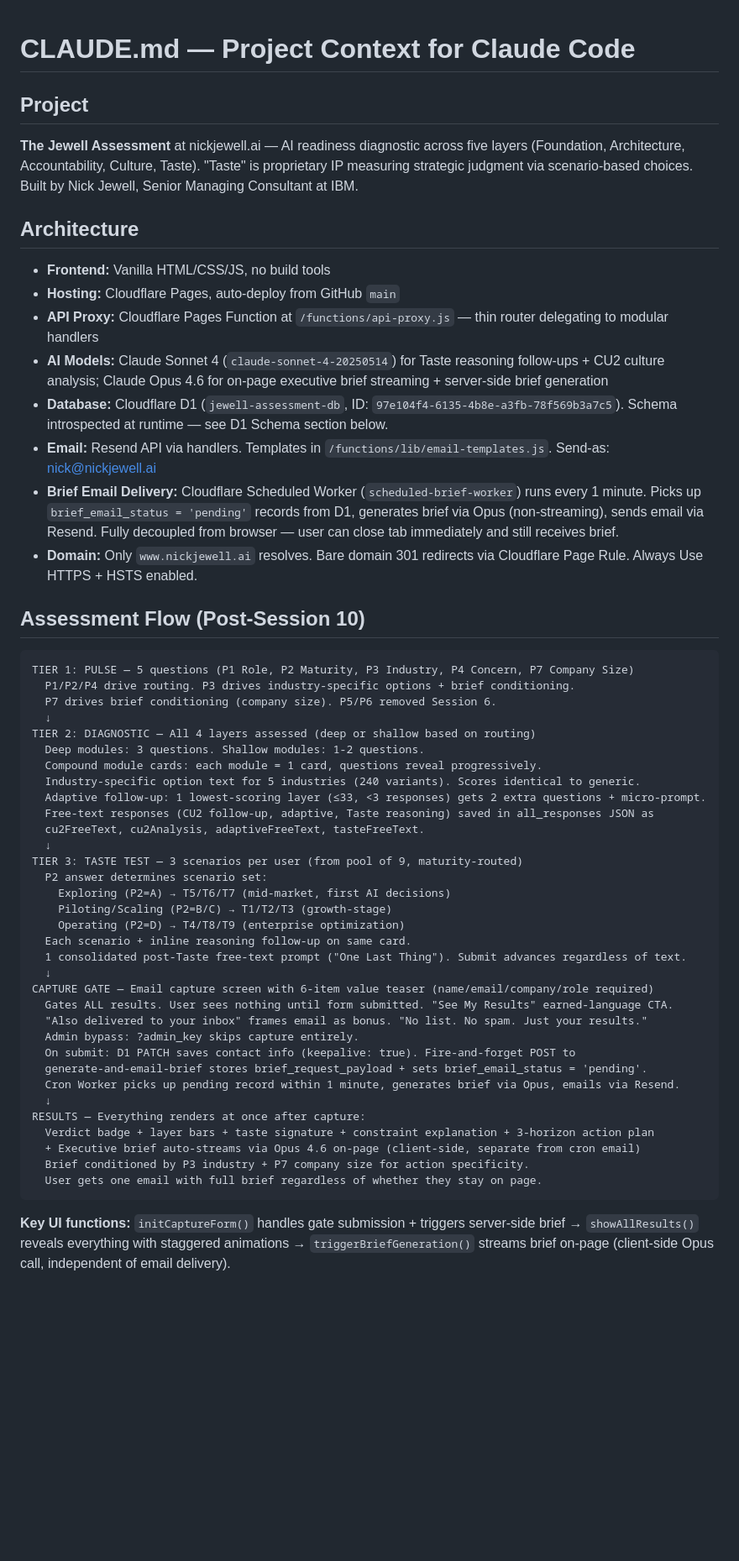
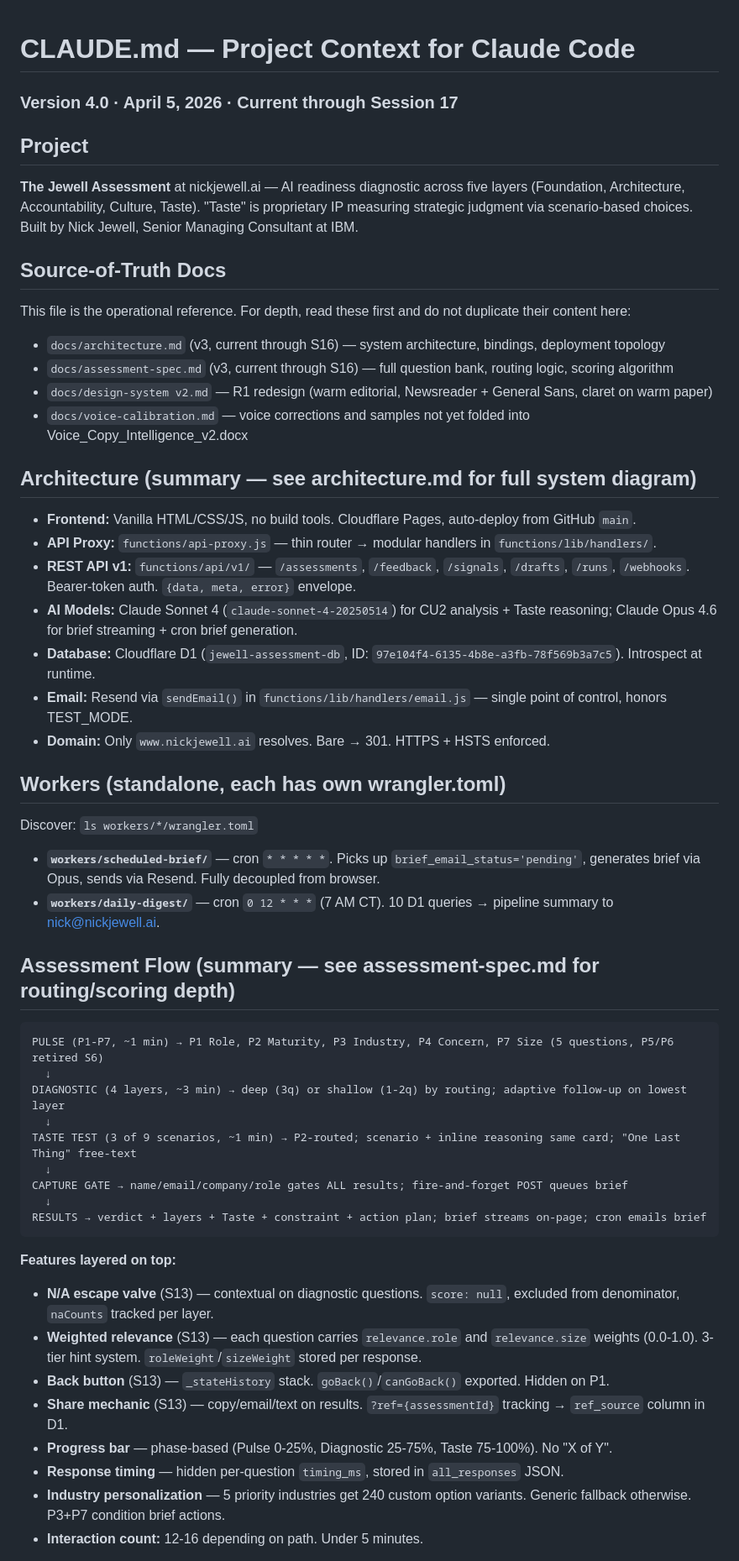
Before and after one commit to Nickjewell-AI/nickjewell-ai, a Markdown page: CLAUDE.md, the part around one of its changes. Shown at 84% size. Drawn GitHub-style; blank space fills up the shorter version.

Commit message:
docs: CLAUDE.md refresh — current through S17

````diff
--- a/CLAUDE.md
+++ b/CLAUDE.md
@@ -1,54 +1,50 @@
 # CLAUDE.md — Project Context for Claude Code
+### Version 4.0 · April 5, 2026 · Current through Session 17
 
 ## Project
 **The Jewell Assessment** at nickjewell.ai — AI readiness diagnostic across five layers (Foundation, Architecture, Accountability, Culture, Taste). "Taste" is proprietary IP measuring strategic judgment via scenario-based choices. Built by Nick Jewell, Senior Managing Consultant at IBM.
 
-## Architecture
-- **Frontend:** Vanilla HTML/CSS/JS, no build tools
-- **Hosting:** Cloudflare Pages, auto-deploy from GitHub `main`
-- **API Proxy:** Cloudflare Pages Function at `/functions/api-proxy.js` — thin router delegating to modular handlers
-- **AI Models:** Claude Sonnet 4 (`claude-sonnet-4-20250514`) for Taste reasoning follow-ups + CU2 culture analysis; Claude Opus 4.6 for on-page executive brief streaming + server-side brief generation
-- **Database:** Cloudflare D1 (`jewell-assessment-db`, ID: `97e104f4-6135-4b8e-a3fb-78f569b3a7c5`). Schema introspected at runtime — see D1 Schema section below.
-- **Email:** Resend API via handlers. Templates in `/functions/lib/email-templates.js`. Send-as: nick@nickjewell.ai
-- **Brief Email Delivery:** Cloudflare Scheduled Worker (`scheduled-brief-worker`) runs every 1 minute. Picks up `brief_email_status = 'pending'` records from D1, generates brief via Opus (non-streaming), sends email via Resend. Fully decoupled from browser — user can close tab immediately and still receives brief.
-- **Domain:** Only `www.nickjewell.ai` resolves. Bare domain 301 redirects via Cloudflare Page Rule. Always Use HTTPS + HSTS enabled.
+## Source-of-Truth Docs
+This file is the operational reference. For depth, read these first and do not duplicate their content here:
+- `docs/architecture.md` (v3, current through S16) — system architecture, bindings, deployment topology
+- `docs/assessment-spec.md` (v3, current through S16) — full question bank, routing logic, scoring algorithm
+- `docs/design-system v2.md` — R1 redesign (warm editorial, Newsreader + General Sans, claret on warm paper)
+- `docs/voice-calibration.md` — voice corrections and samples not yet folded into Voice_Copy_Intelligence_v2.docx
 
-## Assessment Flow (Post-Session 10)
+## Architecture (summary — see architecture.md for full system diagram)
+- **Frontend:** Vanilla HTML/CSS/JS, no build tools. Cloudflare Pages, auto-deploy from GitHub `main`.
+- **API Proxy:** `functions/api-proxy.js` — thin router → modular handlers in `functions/lib/handlers/`.
+- **REST API v1:** `functions/api/v1/` — `/assessments`, `/feedback`, `/signals`, `/drafts`, `/runs`, `/webhooks`. Bearer-token auth. `{data, meta, error}` envelope.
+- **AI Models:** Claude Sonnet 4 (`claude-sonnet-4-20250514`) for CU2 analysis + Taste reasoning; Claude Opus 4.6 for brief streaming + cron brief generation.
+- **Database:** Cloudflare D1 (`jewell-assessment-db`, ID: `97e104f4-6135-4b8e-a3fb-78f569b3a7c5`). Introspect at runtime.
+- **Email:** Resend via `sendEmail()` in `functions/lib/handlers/email.js` — single point of control, honors TEST_MODE.
+- **Domain:** Only `www.nickjewell.ai` resolves. Bare → 301. HTTPS + HSTS enforced.
+
+## Workers (standalone, each has own wrangler.toml)
+Discover: `ls workers/*/wrangler.toml`
+- **`workers/scheduled-brief/`** — cron `* * * * *`. Picks up `brief_email_status='pending'`, generates brief via Opus, sends via Resend. Fully decoupled from browser.
+- **`workers/daily-digest/`** — cron `0 12 * * *` (7 AM CT). 10 D1 queries → pipeline summary to nick@nickjewell.ai.
+
+## Assessment Flow (summary — see assessment-spec.md for routing/scoring depth)
 ```
-TIER 1: PULSE — 5 questions (P1 Role, P2 Maturity, P3 Industry, P4 Concern, P7 Company Size)
-  P1/P2/P4 drive routing. P3 drives industry-specific options + brief conditioning.
-  P7 drives brief conditioning (company size). P5/P6 removed Session 6.
+PULSE (P1-P7, ~1 min) → P1 Role, P2 Maturity, P3 Industry, P4 Concern, P7 Size (5 questions, P5/P6 retired S6)
   ↓
-TIER 2: DIAGNOSTIC — All 4 layers assessed (deep or shallow based on routing)
-  Deep modules: 3 questions. Shallow modules: 1-2 questions.
-  Compound module cards: each module = 1 card, questions reveal progressively.
-  Industry-specific option text for 5 industries (240 variants). Scores identical to generic.
-  Adaptive follow-up: 1 lowest-scoring layer (≤33, <3 responses) gets 2 extra questions + micro-prompt.
-  Free-text responses (CU2 follow-up, adaptive, Taste reasoning) saved in all_responses JSON as
-  cu2FreeText, cu2Analysis, adaptiveFreeText, tasteFreeText.
+DIAGNOSTIC (4 layers, ~3 min) → deep (3q) or shallow (1-2q) by routing; adaptive follow-up on lowest layer
   ↓
-TIER 3: TASTE TEST — 3 scenarios per user (from pool of 9, maturity-routed)
-  P2 answer determines scenario set:
-    Exploring (P2=A) → T5/T6/T7 (mid-market, first AI decisions)
-    Piloting/Scaling (P2=B/C) → T1/T2/T3 (growth-stage)
-    Operating (P2=D) → T4/T8/T9 (enterprise optimization)
-  Each scenario + inline reasoning follow-up on same card.
-  1 consolidated post-Taste free-text prompt ("One Last Thing"). Submit advances regardless of text.
+TASTE TEST (3 of 9 scenarios, ~1 min) → P2-routed; scenario + inline reasoning same card; "One Last Thing" free-text
   ↓
-CAPTURE GATE — Email capture screen with 6-item value teaser (name/email/company/role required)
-  Gates ALL results. User sees nothing until form submitted. "See My Results" earned-language CTA.
-  "Also delivered to your inbox" frames email as bonus. "No list. No spam. Just your results."
-  Admin bypass: ?admin_key skips capture entirely.
-  On submit: D1 PATCH saves contact info (keepalive: true). Fire-and-forget POST to
-  generate-and-email-brief stores brief_request_payload + sets brief_email_status = 'pending'.
-  Cron Worker picks up pending record within 1 minute, generates brief via Opus, emails via Resend.
+CAPTURE GATE → name/email/company/role gates ALL results; fire-and-forget POST queues brief
   ↓
-RESULTS — Everything renders at once after capture:
-  Verdict badge + layer bars + taste signature + constraint explanation + 3-horizon action plan
-  + Executive brief auto-streams via Opus 4.6 on-page (client-side, separate from cron email)
-  Brief conditioned by P3 industry + P7 company size for action specificity.
-  User gets one email with full brief regardless of whether they stay on page.
+RESULTS → verdict + layers + Taste + constraint + action plan; brief streams on-page; cron emails brief
 ```
 
-**Key UI functions:** `initCaptureForm()` handles gate submission + triggers server-side brief → `showAllResults()` reveals everything with staggered animations → `triggerBriefGeneration()` streams brief on-page (client-side Opus call, independent of email delivery).
+**Features layered on top:**
+- **N/A escape valve** (S13) — contextual on diagnostic questions. `score: null`, excluded from denominator, `naCounts` tracked per layer.
+- **Weighted relevance** (S13) — each question carries `relevance.role` and `relevance.size` weights (0.0-1.0). 3-tier hint system. `roleWeight`/`sizeWeight` stored per response.
+- **Back button** (S13) — `_stateHistory` stack. `goBack()`/`canGoBack()` exported. Hidden on P1.
+- **Share mechanic** (S13) — copy/email/text on results. `?ref={assessmentId}` tracking → `ref_source` column in D1.
+- **Progress bar** — phase-based (Pulse 0-25%, Diagnostic 25-75%, Taste 75-100%). No "X of Y".
+- **Response timing** — hidden per-question `timing_ms`, stored in `all_responses` JSON.
+- **Industry personalization** — 5 priority industries get 240 custom option variants. Generic fallback otherwise. P3+P7 condition brief actions.
+- **Interaction count:** 12-16 depending on path. Under 5 minutes.
 
````
Also changed, not shown: other parts of CLAUDE.md (+75 -118 lines).
